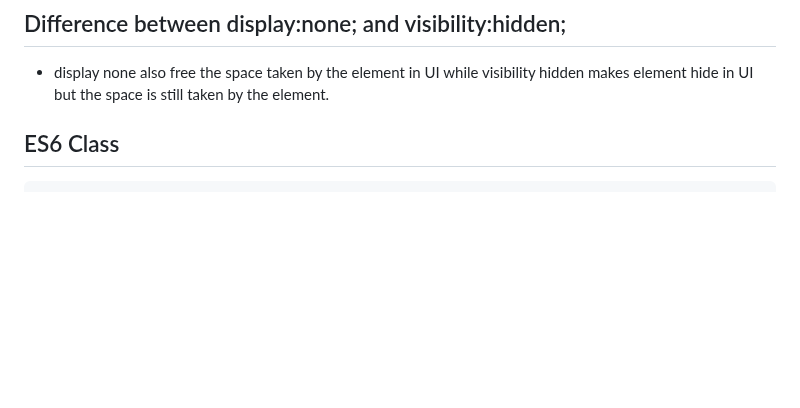
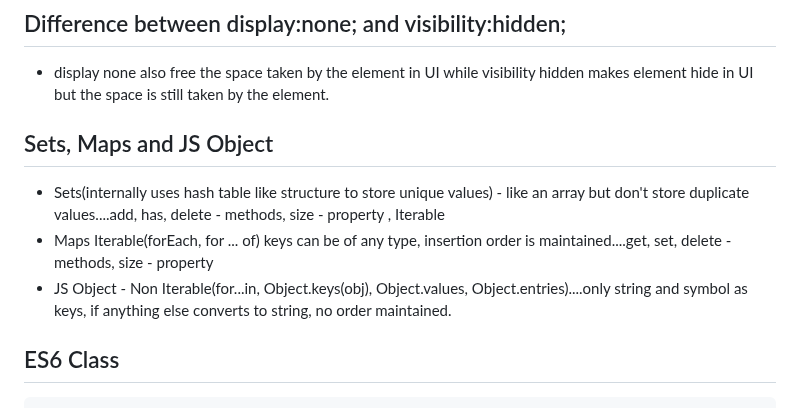
Before and after one commit to nishantsing/JS, a Markdown page: README.md, the part around the change. GitHub-like rendering; blank space fills up the shorter version.

Commit message:
Sets, maps, js objs

````diff
--- a/README.md
+++ b/README.md
@@ -90,7 +90,11 @@ setInterval(()=>{
 ## Difference between display:none; and visibility:hidden;
 - display none also free the space taken by the element in UI while visibility hidden makes element hide in UI but the space is still taken by the element.
 
+## Sets, Maps and JS Object
 
+- Sets(internally uses hash table like structure to store unique values) - like an array but don't store duplicate values....add, has, delete - methods, size - property , Iterable
+- Maps Iterable(forEach, for ... of) keys can be of any type, insertion order is maintained....get, set, delete - methods, size - property
+- JS Object - Non Iterable(for...in, Object.keys(obj), Object.values, Object.entries)....only string and symbol as keys, if anything else converts to string, no order maintained.
 
 ## ES6 Class
 ```js
````
